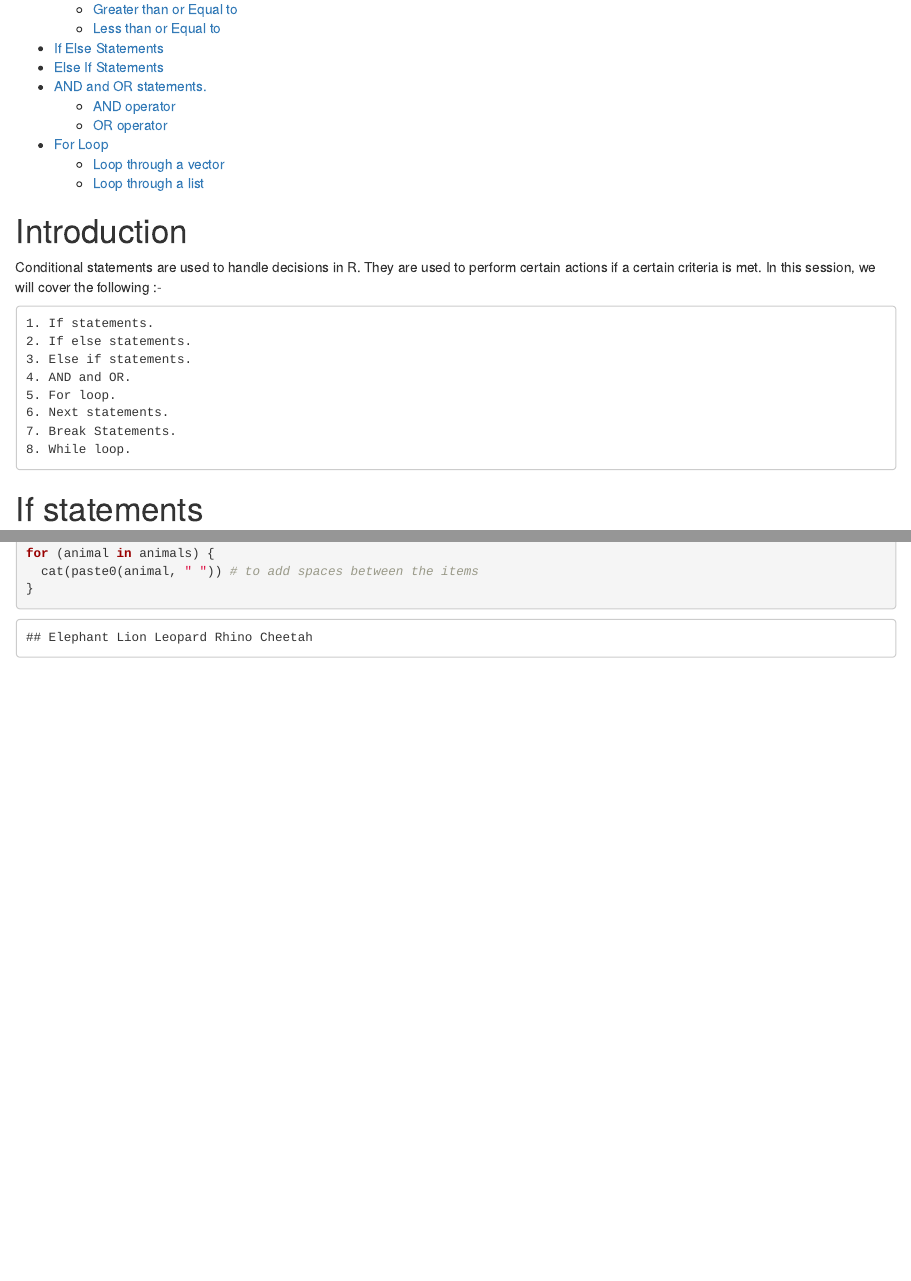
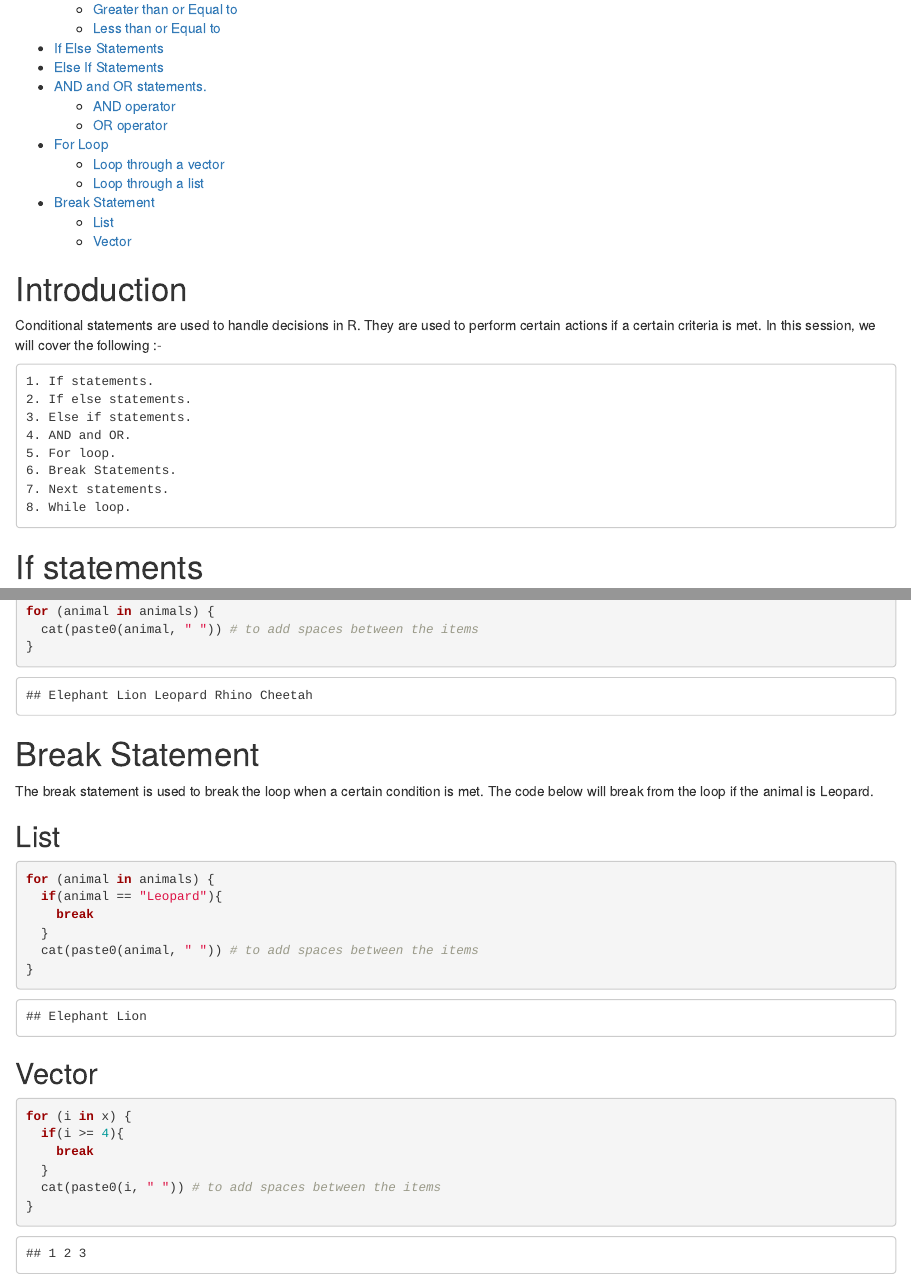
Before and after one commit to clinton-mwachia/r-course, an R Markdown document (Beginner/Introduction to R and RStudio/3. Conditional Statements/3.0-Conditional-Statements.Rmd): the page in a window 1100 px wide, from 280 px down, and a second part further down, joined at a grey line. The pictures show the output file Beginner/Introduction to R and RStudio/3. Conditional Statements/3.0-Conditional-Statements.html that the author committed with the source, opened offline.

Commit message:
break statement done

````diff
--- a/Beginner/Introduction to R and RStudio/3. Conditional Statements/3.0-Conditional-Statements.Rmd
+++ b/Beginner/Introduction to R and RStudio/3. Conditional Statements/3.0-Conditional-Statements.Rmd
@@ -21,8 +21,8 @@ Conditional statements are used to  handle decisions in R. They are used to perf
     3. Else if statements.
     4. AND and OR.
     5. For loop.
-    6. Next statements.
-    7. Break Statements.
+    6. Break Statements.
+    7. Next statements.
     8. While loop.
 
 
@@ -232,3 +232,29 @@ for (animal in animals) {
   cat(paste0(animal, " ")) # to add spaces between the items
 }
 ```
+
+# Break Statement
+
+The break statement is used to break the loop when a certain condition is met. The code below will break from the loop if the animal is Leopard.
+
+## List
+
+```{r}
+for (animal in animals) {
+  if(animal == "Leopard"){
+    break
+  }
+  cat(paste0(animal, " ")) # to add spaces between the items
+}
+```
+
+## Vector
+
+```{r}
+for (i in x) {
+  if(i >= 4){
+    break
+  }
+  cat(paste0(i, " ")) # to add spaces between the items
+}
+```
````
Also changed, not shown: Beginner/Introduction to R and RStudio/3. Conditional Statements/3.0-Conditional-Statements.html.
